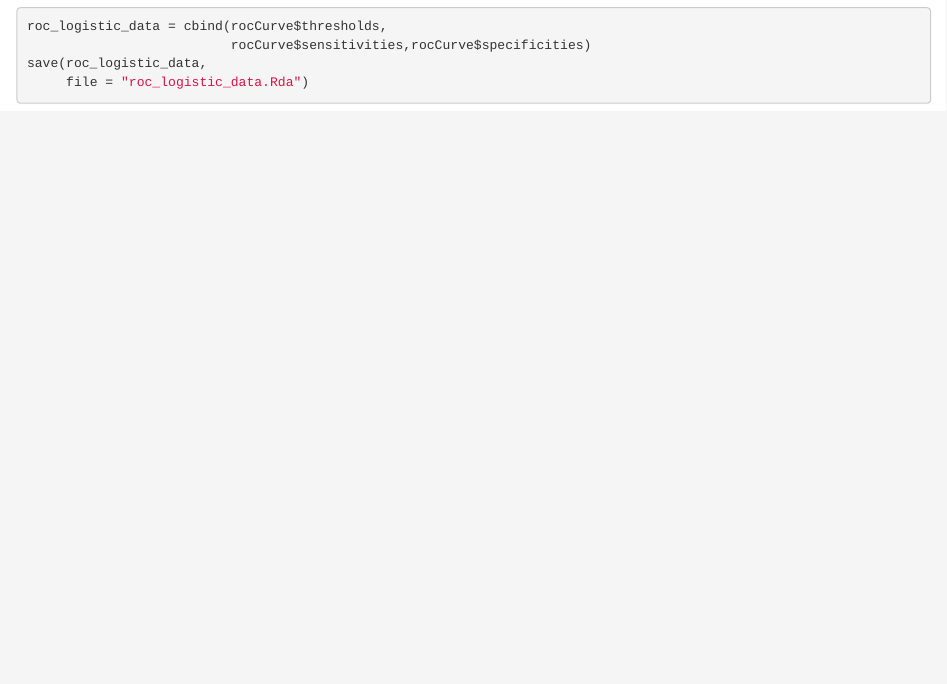
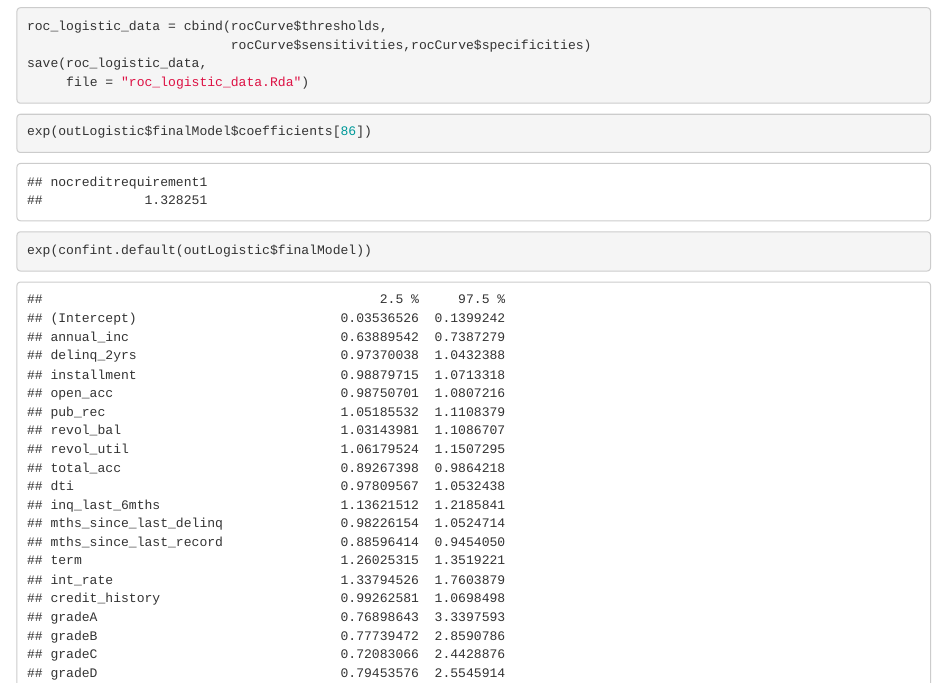
Before and after one commit to jccoolguy/STAT656_Project, an R Markdown document (logistic_regression_jc_non_smote.Rmd): the page in a window 1100 px wide, from 4640 px down. Rendered offline with R 4.5, knitr and Pandoc, with nearby package versions; code that draws random numbers runs with fixed seeds of ours.

Commit message:
updated with some interpretation

````diff
--- a/logistic_regression_jc_non_smote.Rmd
+++ b/logistic_regression_jc_non_smote.Rmd
@@ -106,3 +106,11 @@ roc_logistic_data = cbind(rocCurve$thresholds,
 save(roc_logistic_data,
      file = "roc_logistic_data.Rda")
 ```
+
+```{r}
+exp(outLogistic$finalModel$coefficients[86])
+```
+
+```{r}
+exp(confint.default(outLogistic$finalModel))
+```
````
